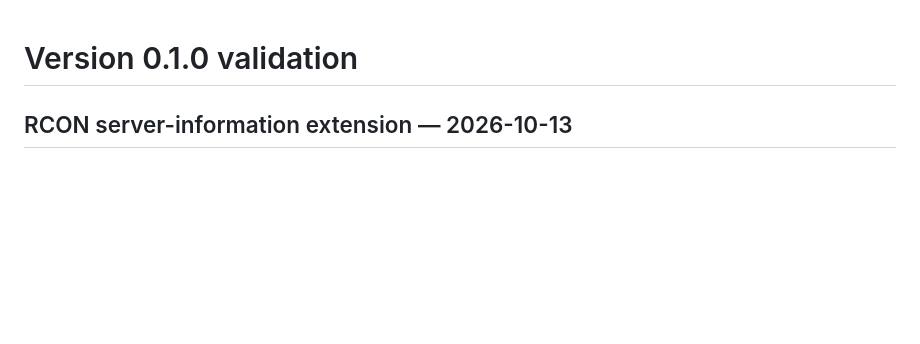
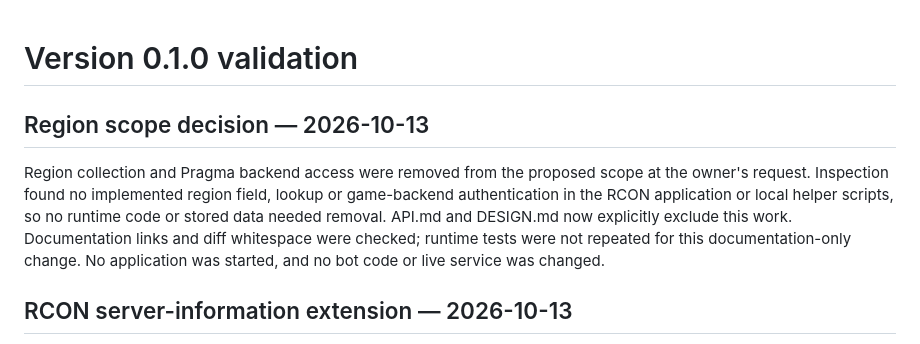
Before and after one commit to Wardogs-Seed-Hub/seedhub-rcon, a Markdown page: docs/VALIDATION.md, the part around the change. Drawn GitHub-style; blank space fills up the shorter version.

Commit message:
Exclude region collection and Pragma access from RCON scope

```diff
--- a/docs/VALIDATION.md
+++ b/docs/VALIDATION.md
@@ -1,4 +1,14 @@
 # Version 0.1.0 validation
+
+## Region scope decision — 2026-10-13
+
+Region collection and Pragma backend access were removed from the proposed scope
+at the owner's request. Inspection found no implemented region field, lookup or
+game-backend authentication in the RCON application or local helper scripts, so
+no runtime code or stored data needed removal. API.md and DESIGN.md now explicitly
+exclude this work. Documentation links and diff whitespace were checked; runtime
+tests were not repeated for this documentation-only change. No application was
+started, and no bot code or live service was changed.
 
 ## RCON server-information extension — 2026-10-13
 
```
Also changed, not shown: docs/API.md (+6 -0 lines), docs/DESIGN.md (+5 -0 lines).
